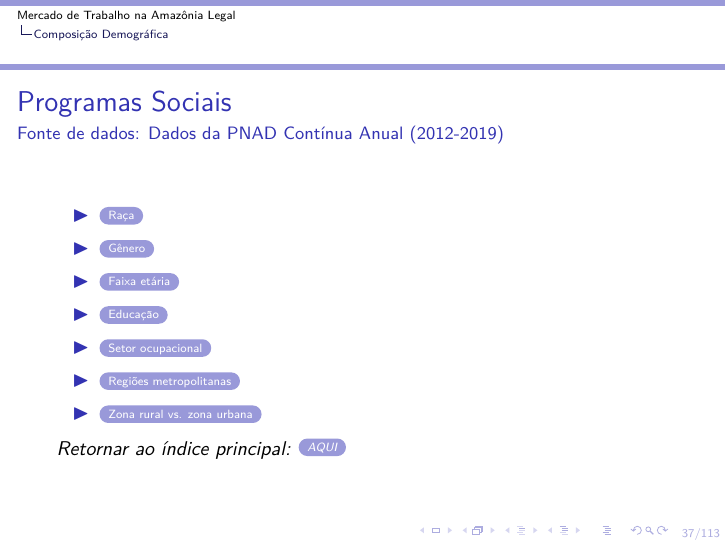
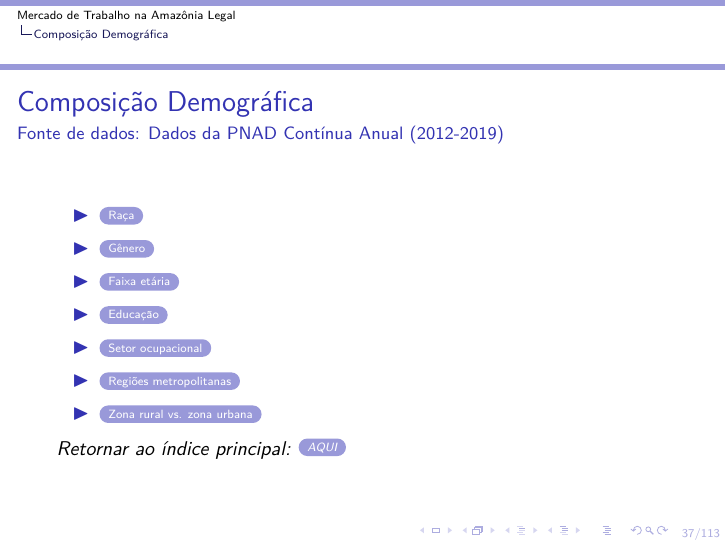
Before and after one commit to FranciscoCavalcanti/Amazonia_Mercado_Trabalho, LaTeX slides (document/tex_code/Preliminary_Results.tex, which reads document/tex_code/_sub_code/_composicao_demografica.tex): page 37 of 114. Compiled offline with pdfLaTeX.

Commit message:
minor changes
correção no nome

```diff
--- a/document/tex_code/_sub_code/_composicao_demografica.tex
+++ b/document/tex_code/_sub_code/_composicao_demografica.tex
@@ -1,4 +1,4 @@
-\begin{frame}[label=_composicao_demografica]{Programas Sociais}
+\begin{frame}[label=_composicao_demografica]{Composição Demográfica}
 {\footnotesize Fonte de dados: Dados da PNAD Contínua Anual (2012-2019)}
 
 
```
